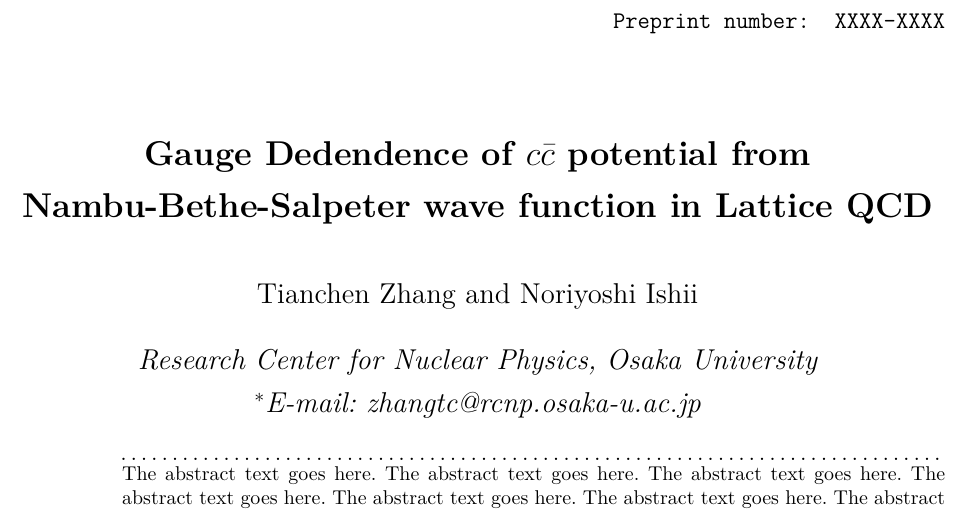
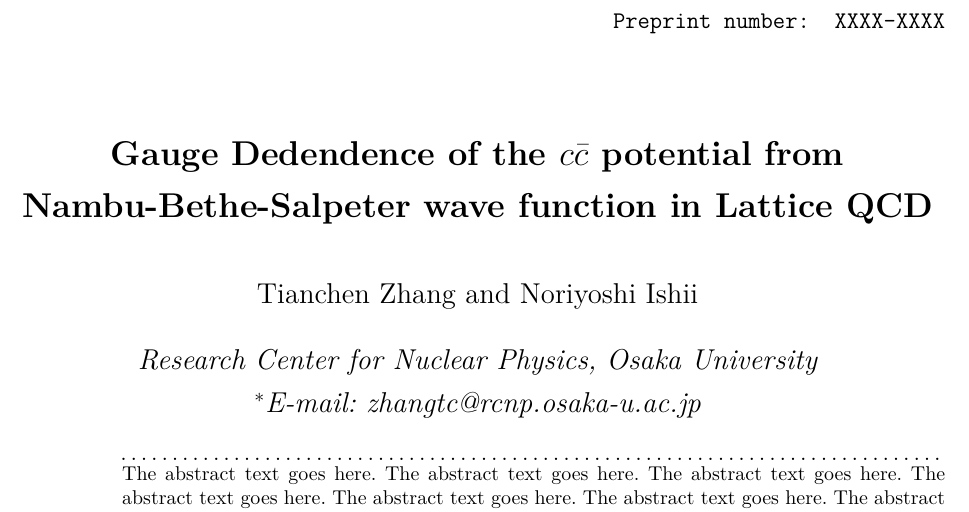
Before and after one commit to tinikov/lqcd, a LaTeX document (article:gauge-dep/main.tex): part of page 1 of 2, cut so that both start at the same text. Compiled offline with pdfLaTeX.

Commit message:
regular update

```diff
--- a/article:gauge-dep/main.tex
+++ b/article:gauge-dep/main.tex
@@ -22,7 +22,7 @@
 
 \begin{document}
 
-\title{Gauge Dedendence of $c\bar{c}$ potential from Nambu-Bethe-Salpeter wave function in Lattice QCD}
+\title{Gauge Dedendence of the $c\bar{c}$ potential from Nambu-Bethe-Salpeter wave function in Lattice QCD}
 
 \author{Tianchen Zhang} \author{Noriyoshi Ishii}
 \affil{Research Center for Nuclear Physics, Osaka University \email{zhangtc@rcnp.osaka-u.ac.jp}}
```
